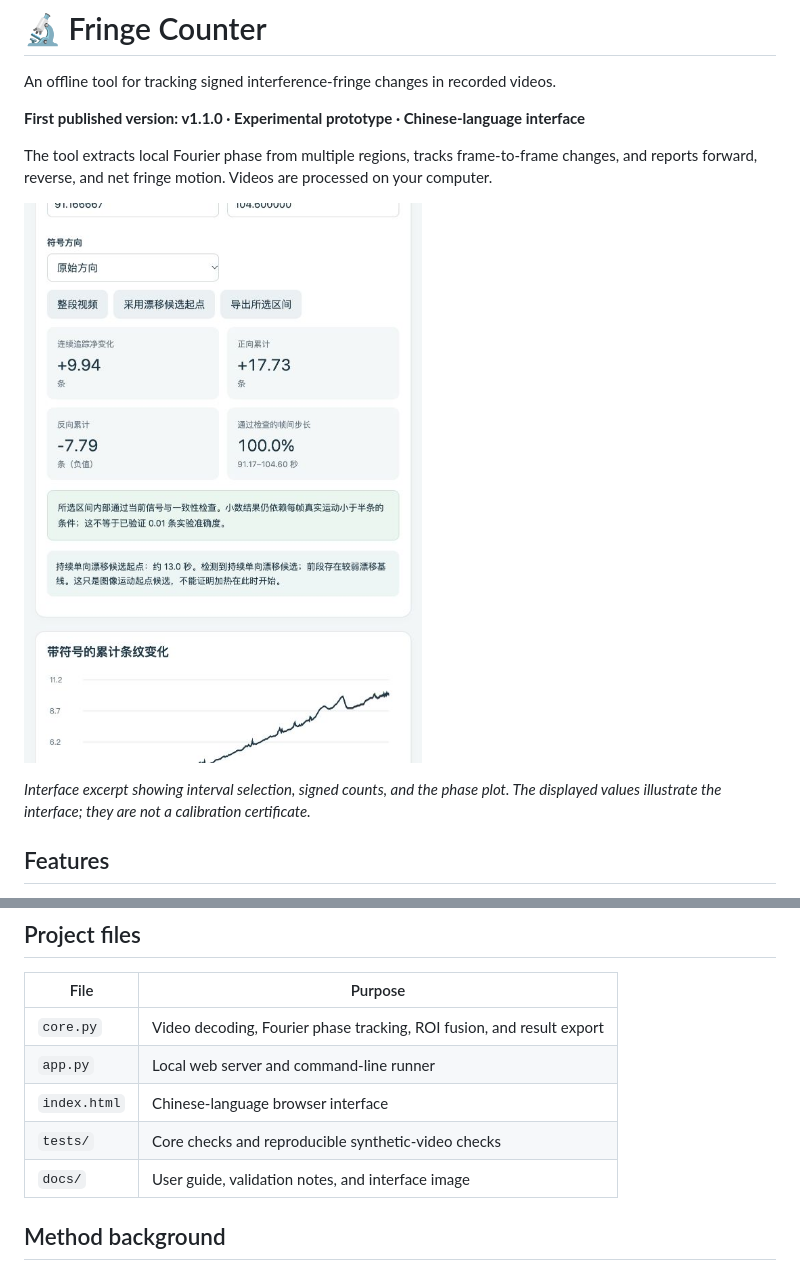
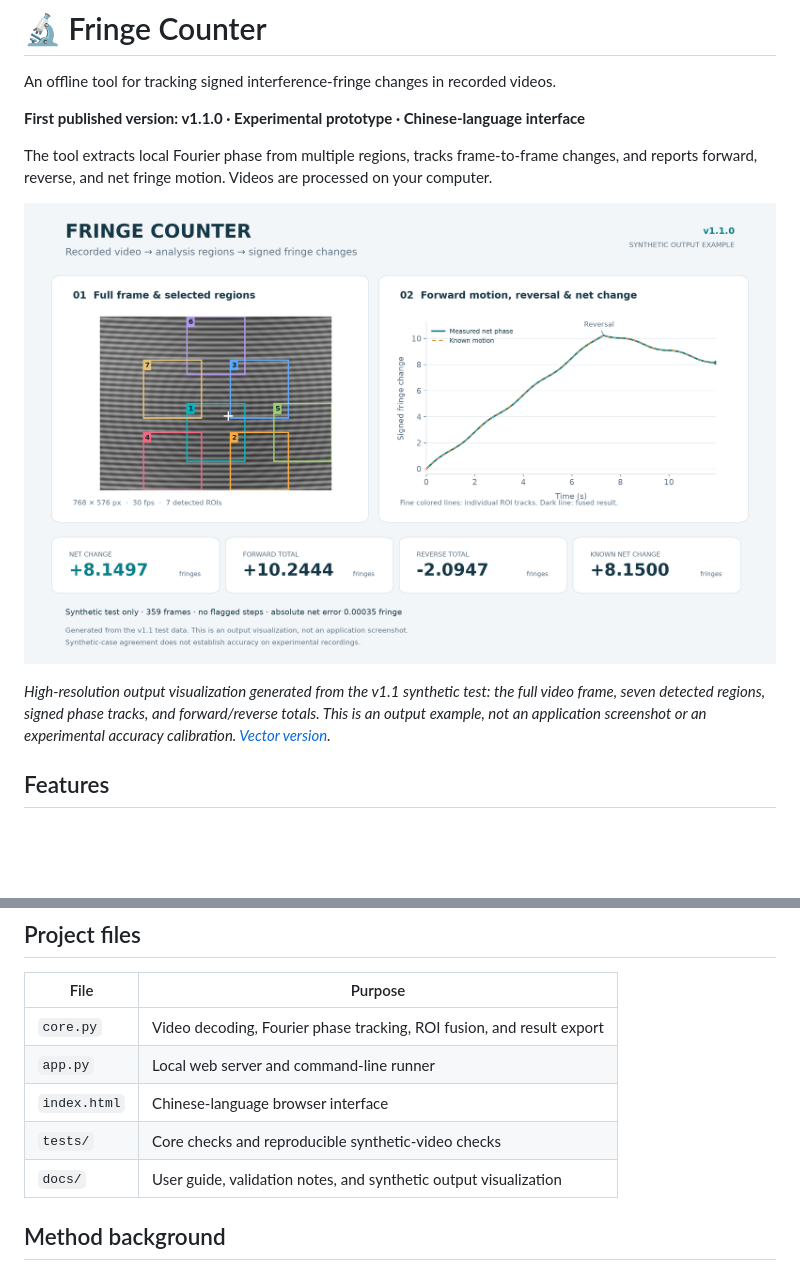
Before and after one commit to QuiyqIitpq/fringe-counter, a Markdown page: README.md, 2 parts joined by grey strips. Rendered like a GitHub page; pictures changed too: docs/demo-output.png (added), docs/ui-preview.jpg (deleted); blank space fills up the shorter version.

Commit message:
Replace cropped preview with a high-resolution synthetic output example
Show the full frame, selected ROIs, signed phase curve, and forward/reverse totals from the v1.1 synthetic test. Label the figure as an output visualization and provide a vector version. Remove the low-resolution interface crop; application code remains unchanged.

```diff
--- a/README.md
+++ b/README.md
@@ -6,9 +6,9 @@ An offline tool for tracking signed interference-fringe changes in recorded vide
 
 The tool extracts local Fourier phase from multiple regions, tracks frame-to-frame changes, and reports forward, reverse, and net fringe motion. Videos are processed on your computer.
 
-![Fringe Counter interface excerpt](docs/ui-preview.jpg)
+[![Fringe Counter synthetic output example](docs/demo-output.png)](docs/demo-output.png)
 
-*Interface excerpt showing interval selection, signed counts, and the phase plot. The displayed values illustrate the interface; they are not a calibration certificate.*
+*High-resolution output visualization generated from the v1.1 synthetic test: the full video frame, seven detected regions, signed phase tracks, and forward/reverse totals. This is an output example, not an application screenshot or an experimental accuracy calibration. [Vector version](docs/demo-output.svg).*
 
 ## Features
 
@@ -89,7 +89,7 @@ See [validation notes](docs/validation.md) for the first-publication checks and
 | `app.py` | Local web server and command-line runner |
 | `index.html` | Chinese-language browser interface |
 | `tests/` | Core checks and reproducible synthetic-video checks |
-| `docs/` | User guide, validation notes, and interface image |
+| `docs/` | User guide, validation notes, and synthetic output visualization |
 
 ## Method background
 
```
Also changed, not shown: 1 other file.
